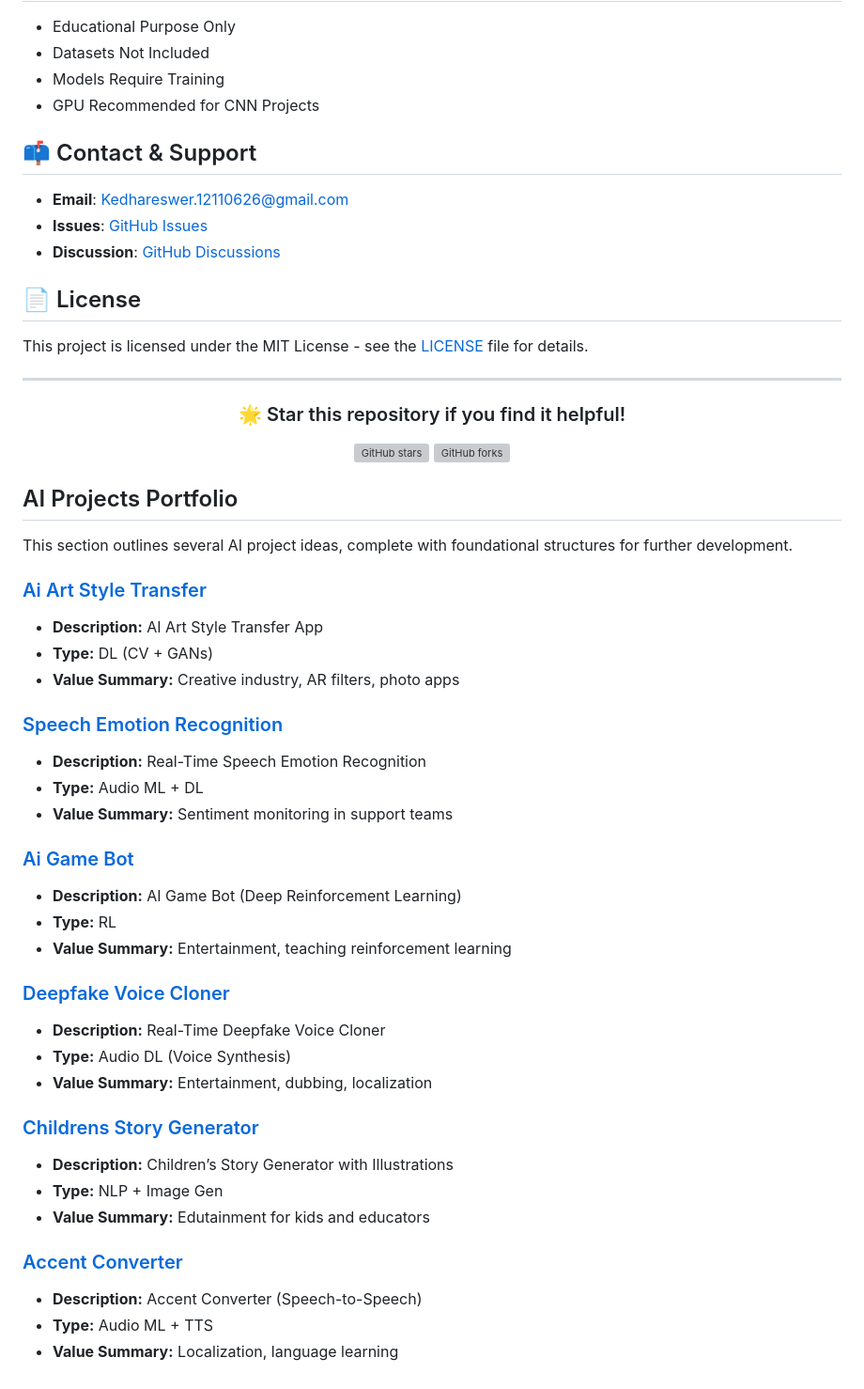
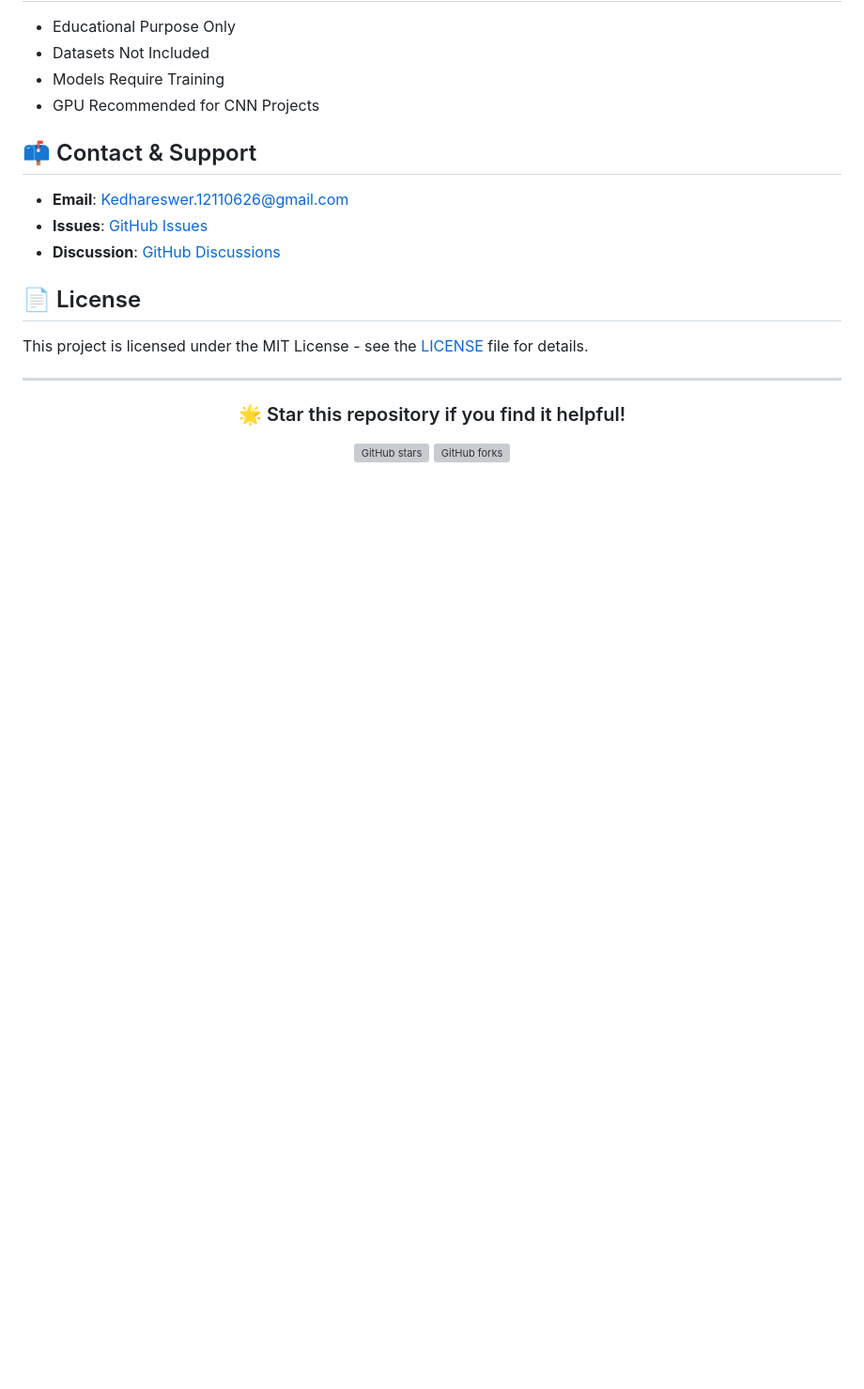
Before and after one commit to Kedhareswer/ML_Projects, a Markdown page: README.md, the part around one of its changes. Shown at 94% size. GitHub-like rendering; blank space fills up the shorter version; grey boxes are pictures that could not be loaded.

```diff
--- a/README.md
+++ b/README.md
@@ -240,37 +186,3 @@ This project is licensed under the MIT License - see the [LICENSE](LICENSE) file
 [![GitHub forks](https://img.shields.io/github/forks/Kedhareswer/ML_Projects.svg?style=social&label=Fork)](https://github.com/Kedhareswer/ML_Projects/fork)
 
 </div>
-
-## AI Projects Portfolio
-
-This section outlines several AI project ideas, complete with foundational structures for further development.
-
-### [Ai Art Style Transfer](./ai_art_style_transfer/README.md)
-- **Description:** AI Art Style Transfer App
-- **Type:** DL (CV + GANs)
-- **Value Summary:** Creative industry, AR filters, photo apps
-
-### [Speech Emotion Recognition](./speech_emotion_recognition/README.md)
-- **Description:** Real-Time Speech Emotion Recognition
-- **Type:** Audio ML + DL
-- **Value Summary:** Sentiment monitoring in support teams
-
-### [Ai Game Bot](./ai_game_bot/README.md)
-- **Description:** AI Game Bot (Deep Reinforcement Learning)
-- **Type:** RL
-- **Value Summary:** Entertainment, teaching reinforcement learning
-
-### [Deepfake Voice Cloner](./deepfake_voice_cloner/README.md)
-- **Description:** Real-Time Deepfake Voice Cloner
-- **Type:** Audio DL (Voice Synthesis)
-- **Value Summary:** Entertainment, dubbing, localization
-
-### [Childrens Story Generator](./childrens_story_generator/README.md)
-- **Description:** Children’s Story Generator with Illustrations
-- **Type:** NLP + Image Gen
-- **Value Summary:** Edutainment for kids and educators
-
-### [Accent Converter](./accent_converter/README.md)
-- **Description:** Accent Converter (Speech-to-Speech)
-- **Type:** Audio ML + TTS
-- **Value Summary:** Localization, language learning
```
Also changed, not shown: other parts of README.md (+45 -99 lines).
